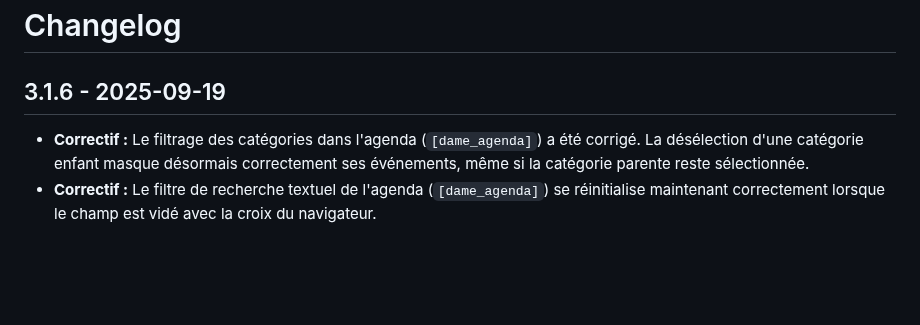
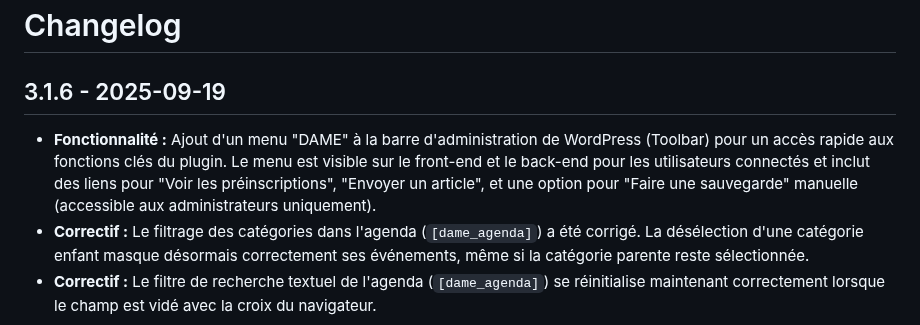
Before and after one commit to Trollinou/dame, a Markdown page: CHANGELOG.md, the part around the change. Rendered like a GitHub page; blank space fills up the shorter version.

Commit message:
feat: Add DAME menu to admin bar
Adds a "DAME" menu to the WordPress admin bar, visible on both the front-end and back-end for logged-in users.

The menu includes a chess pawn icon and provides quick links to:
- View pre-inscriptions (`dame_pre_inscription` CPT).
- Send an article (`dame-mailing` page).
- Trigger a manual backup.

The functionality is refactored into its own `includes/toolbar.php` file to ensure it loads in all contexts. The change is documented in the changelog under version 3.1.6.

```diff
--- a/CHANGELOG.md
+++ b/CHANGELOG.md
@@ -1,6 +1,7 @@
 # Changelog
 
 ## 3.1.6 - 2025-09-19
+*   **Fonctionnalité :** Ajout d'un menu "DAME" à la barre d'administration de WordPress (Toolbar) pour un accès rapide aux fonctions clés du plugin. Le menu est visible sur le front-end et le back-end pour les utilisateurs connectés et inclut des liens pour "Voir les préinscriptions", "Envoyer un article", et une option pour "Faire une sauvegarde" manuelle (accessible aux administrateurs uniquement).
 *   **Correctif :** Le filtrage des catégories dans l'agenda (`[dame_agenda]`) a été corrigé. La désélection d'une catégorie enfant masque désormais correctement ses événements, même si la catégorie parente reste sélectionnée.
 *   **Correctif :** Le filtre de recherche textuel de l'agenda (`[dame_agenda]`) se réinitialise maintenant correctement lorsque le champ est vidé avec la croix du navigateur.
 
```
